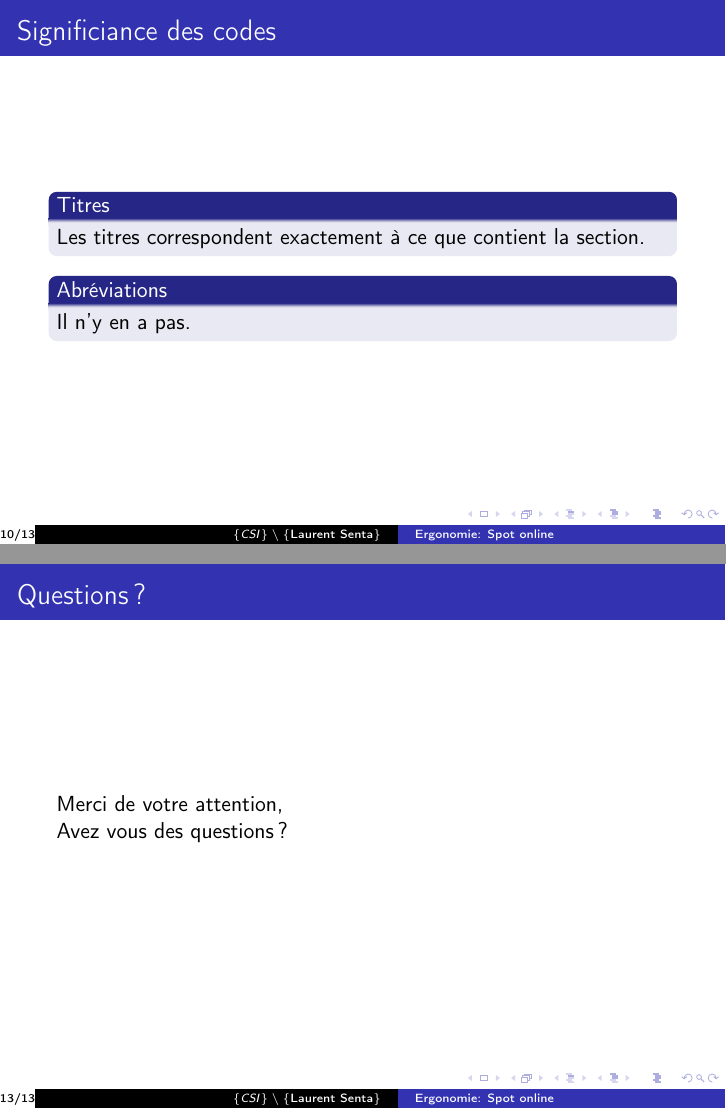
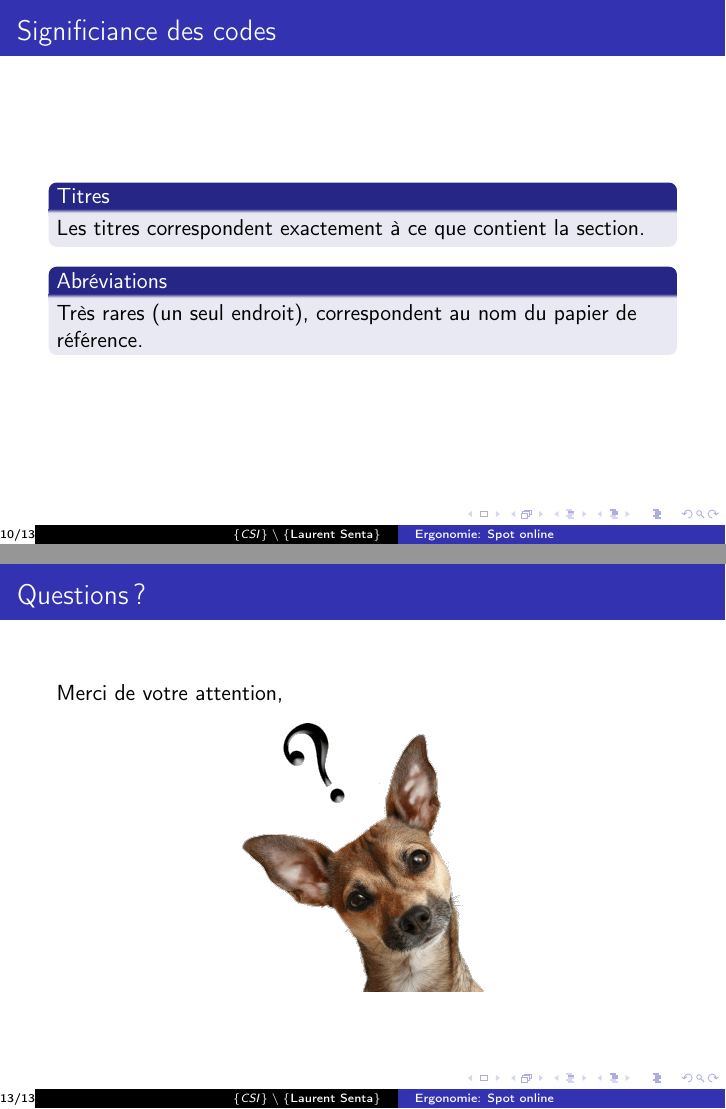
Before and after one commit to pparutto/ergonomie-spot, LaTeX slides (ergonomie.tex, which reads src/denomination.tex): pages 10 and 13 of 13, joined at a grey line. Compiled offline with pdfLaTeX.

Commit message:
Add question img 	Add abreviation blabla

```diff
--- a/ergonomie.tex
+++ b/ergonomie.tex
@@ -3,6 +3,7 @@
 \usepackage[frenchb]{babel}
 \usepackage[utf8]{inputenc}
 \usepackage[T1]{fontenc}
+\usepackage{graphicx}
 
 \usetheme{Copenhagen}
 \addtobeamertemplate{footline}{\insertframenumber/\inserttotalframenumber}
@@ -72,8 +73,9 @@
 \begin{frame}{Questions ?}
 
   Merci de votre attention,
-
-  Avez vous des questions ?
+  \begin{center}
+    \includegraphics[scale=0.25]{img/question}
+  \end{center}
 \end{frame}
 
 \end{document}
--- a/src/denomination.tex
+++ b/src/denomination.tex
@@ -4,6 +4,6 @@
   \end{block}
 
   \begin{block}{Abréviations}
-    Il n'y en a pas.
+    Très rares (un seul endroit), correspondent au nom du papier de référence.
   \end{block}
 \end{frame}
```
Also changed, not shown: img/question.png (added).
